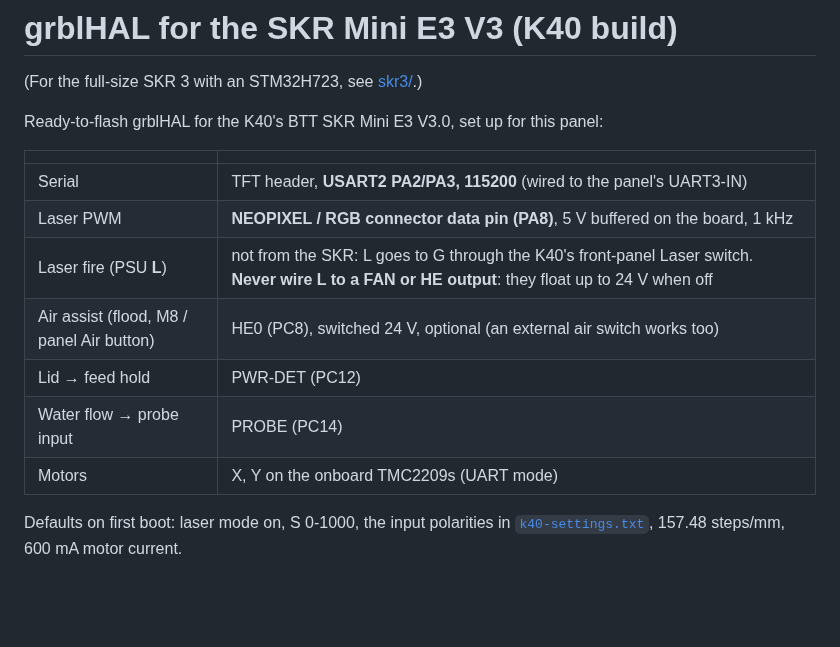
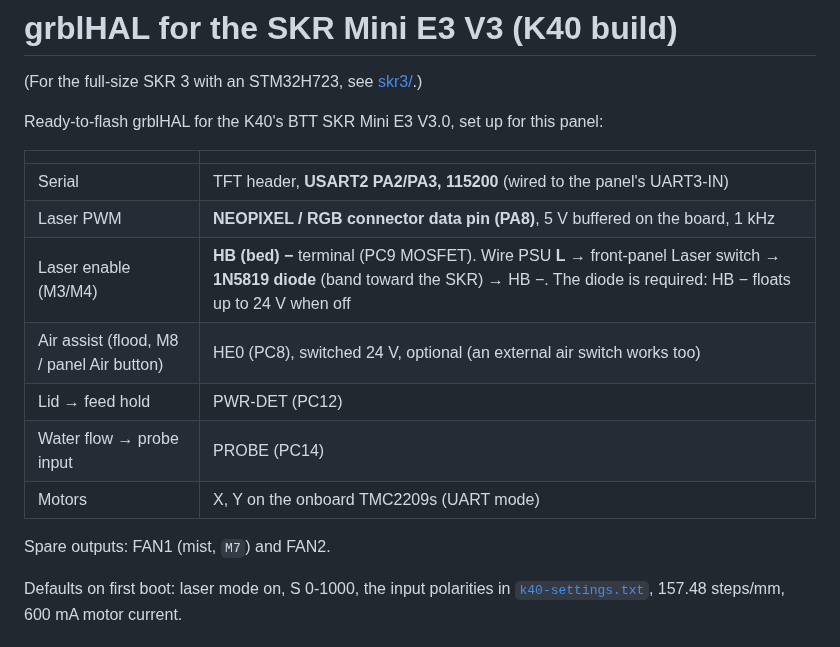
Before and after one commit to MikonosII/k40-laser-panel, a Markdown page: grblhal/README.md, the part around the change. Rendered like a GitHub page; blank space fills up the shorter version.

Commit message:
Laser enable on the bed MOSFET (HB-) through a 1N5819 to PSU L, both grblHAL builds
- Mini E3: spindle enable PC9 (HB), mist moved to FAN1; SKR 3: enable on BED (PD7)
- Makefiles track header dependencies
- Wiring diagram: L -> Laser switch -> diode -> HB-; four conditions to fire

Co-Authored-By: Claude Opus 5.5 <noreply@anthropic.com>
Claude-Session: https://claude.ai/code/session_01QJUAqU4ymsZLAqAGbpkE3e

```diff
--- a/grblhal/README.md
+++ b/grblhal/README.md
@@ -8,11 +8,13 @@ Ready-to-flash grblHAL for the K40's BTT SKR Mini E3 V3.0, set up for this panel
 |---|---|
 | Serial | TFT header, **USART2 PA2/PA3, 115200** (wired to the panel's UART3-IN) |
 | Laser PWM | **NEOPIXEL / RGB connector data pin (PA8)**, 5 V buffered on the board, 1 kHz |
-| Laser fire (PSU **L**) | not from the SKR: L goes to G through the K40's front-panel Laser switch. **Never wire L to a FAN or HE output**: they float up to 24 V when off |
+| Laser enable (M3/M4) | **HB (bed) −** terminal (PC9 MOSFET). Wire PSU **L** → front-panel Laser switch → **1N5819 diode** (band toward the SKR) → HB −. The diode is required: HB − floats up to 24 V when off |
 | Air assist (flood, M8 / panel Air button) | HE0 (PC8), switched 24 V, optional (an external air switch works too) |
 | Lid → feed hold | PWR-DET (PC12) |
 | Water flow → probe input | PROBE (PC14) |
 | Motors | X, Y on the onboard TMC2209s (UART mode) |
+
+Spare outputs: FAN1 (mist, `M7`) and FAN2.
 
 Defaults on first boot: laser mode on, S 0-1000, the input polarities in
 [`k40-settings.txt`](k40-settings.txt), 157.48 steps/mm, 600 mA motor current.
```
Also changed, not shown: grblhal/skr3/README.md (+1 -1 lines), docs/wiring.png, 7 other files.
